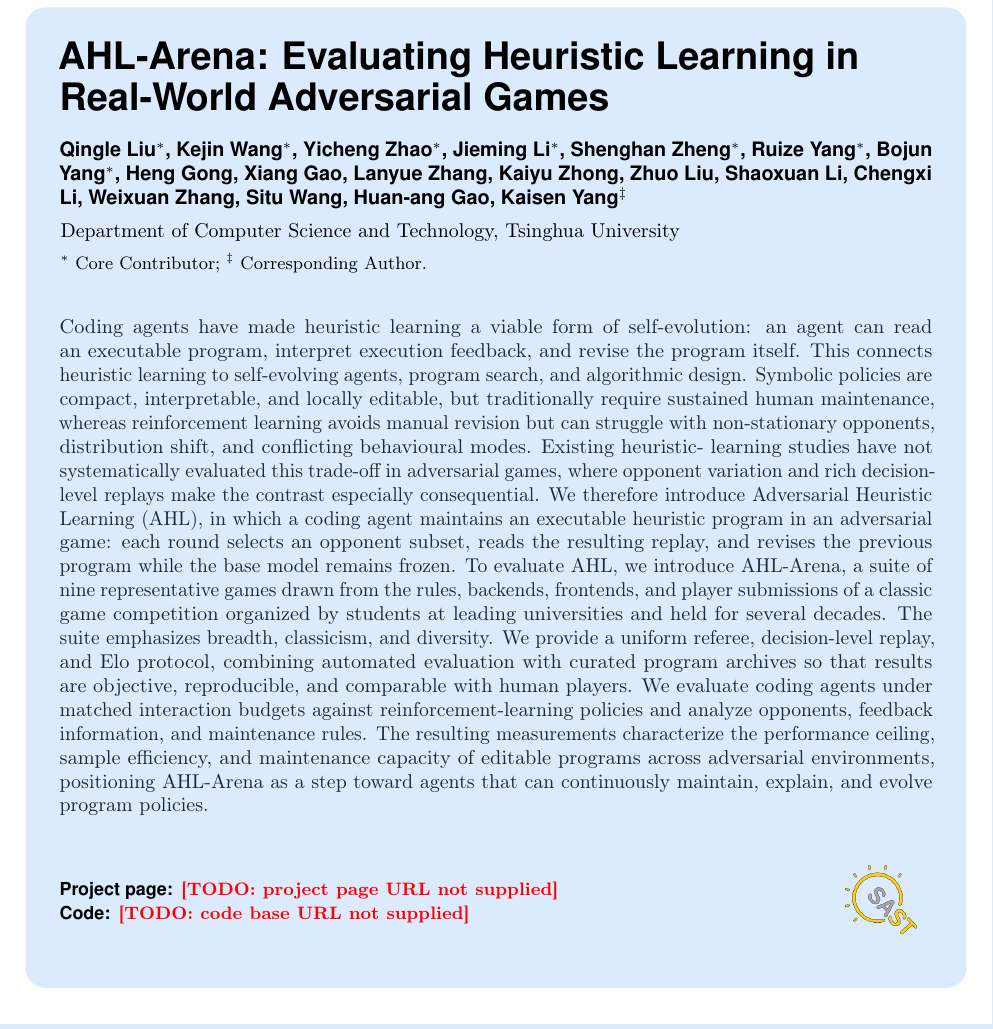
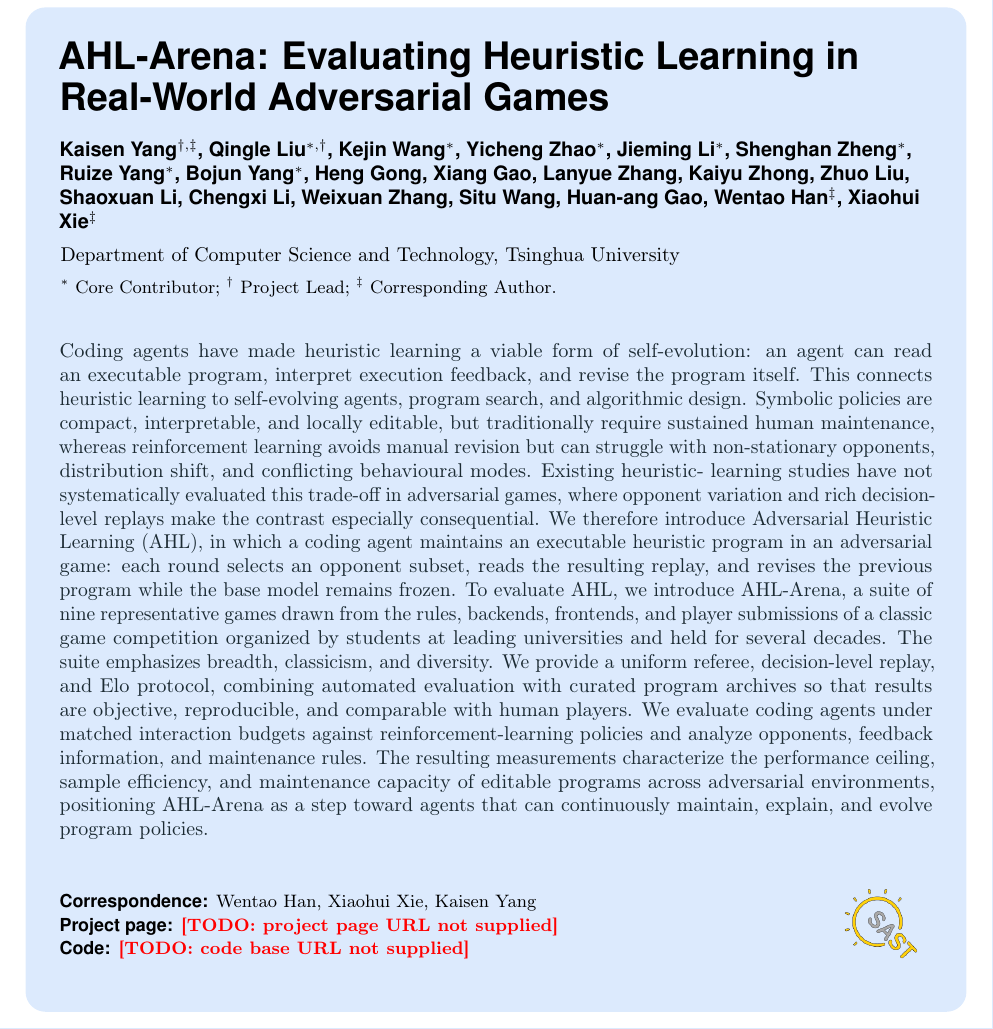
Before and after one commit to yks23/How-Far-Can-Heuristic-Learning-Go, a LaTeX document (main.tex): part of page 1 of 17, cut so that both start at the same text. Compiled offline with pdfLaTeX.

Commit message:
Update authorship and correspondence

```diff
--- a/main.tex
+++ b/main.tex
@@ -158,9 +158,10 @@
 % ceilings and percentiles are measured against.
 % ===========================================================================
 \title{AHL-Arena: Evaluating Heuristic Learning in Real-World Adversarial Games}
-\author{Qingle Liu$^{*}$, Kejin Wang$^{*}$, Yicheng Zhao$^{*}$, Jieming Li$^{*}$, Shenghan Zheng$^{*}$, Ruize Yang$^{*}$, Bojun Yang$^{*}$, Heng Gong, Xiang Gao, Lanyue Zhang, Kaiyu Zhong, Zhuo Liu, Shaoxuan Li, Chengxi Li, Weixuan Zhang, Situ Wang, Huan-ang Gao, Kaisen Yang$^{\ddagger}$}
+\author{Kaisen Yang$^{\dagger,\ddagger}$, Qingle Liu$^{*,\dagger}$, Kejin Wang$^{*}$, Yicheng Zhao$^{*}$, Jieming Li$^{*}$, Shenghan Zheng$^{*}$, Ruize Yang$^{*}$, Bojun Yang$^{*}$, Heng Gong, Xiang Gao, Lanyue Zhang, Kaiyu Zhong, Zhuo Liu, Shaoxuan Li, Chengxi Li, Weixuan Zhang, Situ Wang, Huan-ang Gao, Wentao Han$^{\ddagger}$, Xiaohui Xie$^{\ddagger}$}
 \affiliation{Department of Computer Science and Technology, Tsinghua University}
-\contribution{$^{*}$ Core Contributor; $^{\ddagger}$ Corresponding Author.}
+\contribution{$^{*}$ Core Contributor; $^{\dagger}$ Project Lead; $^{\ddagger}$ Corresponding Author.}
+\correspondence{Wentao Han, Xiaohui Xie, Kaisen Yang}
 
 % ONE SWITCH FOR EVERY NAME IN THE DOCUMENT. Set \namedtrue and the title page
 % carries the authors and the role legend, and the block after the conclusion
```
